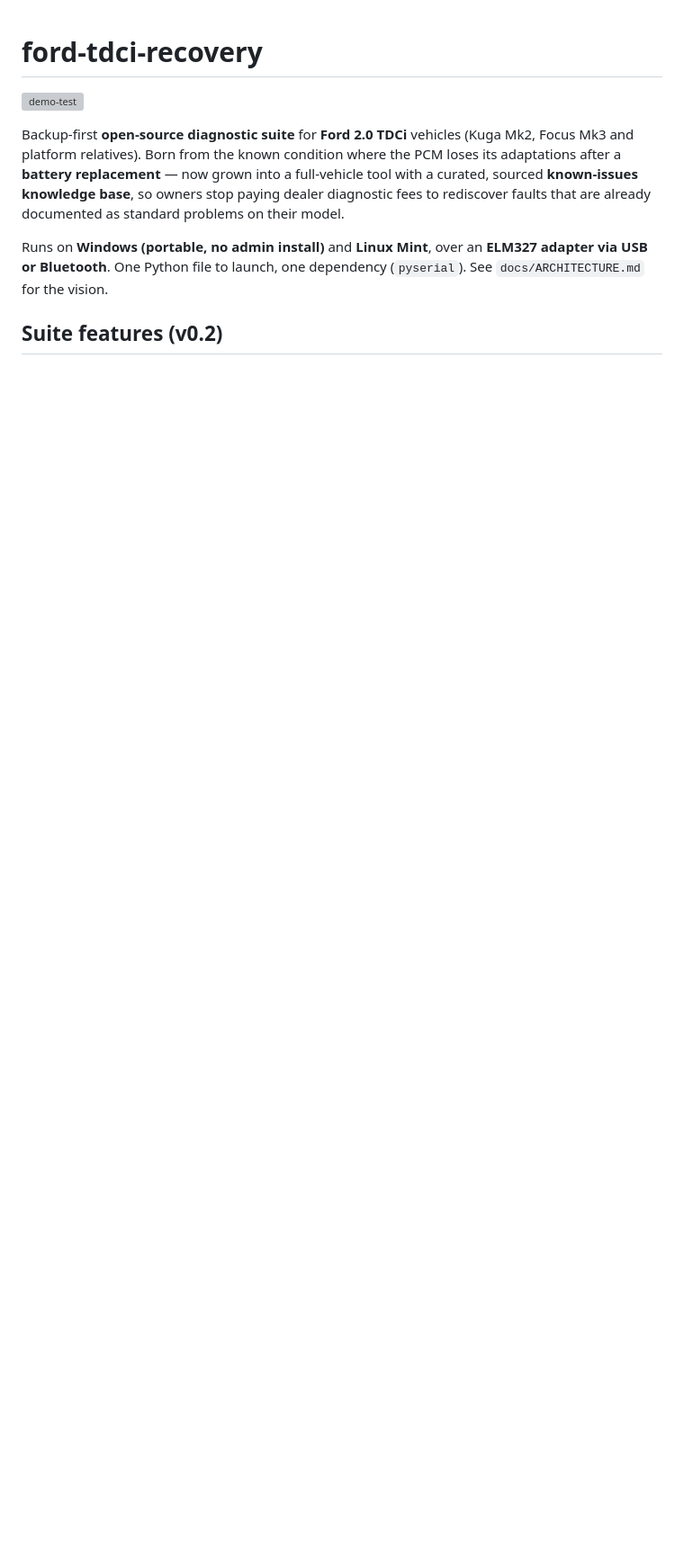
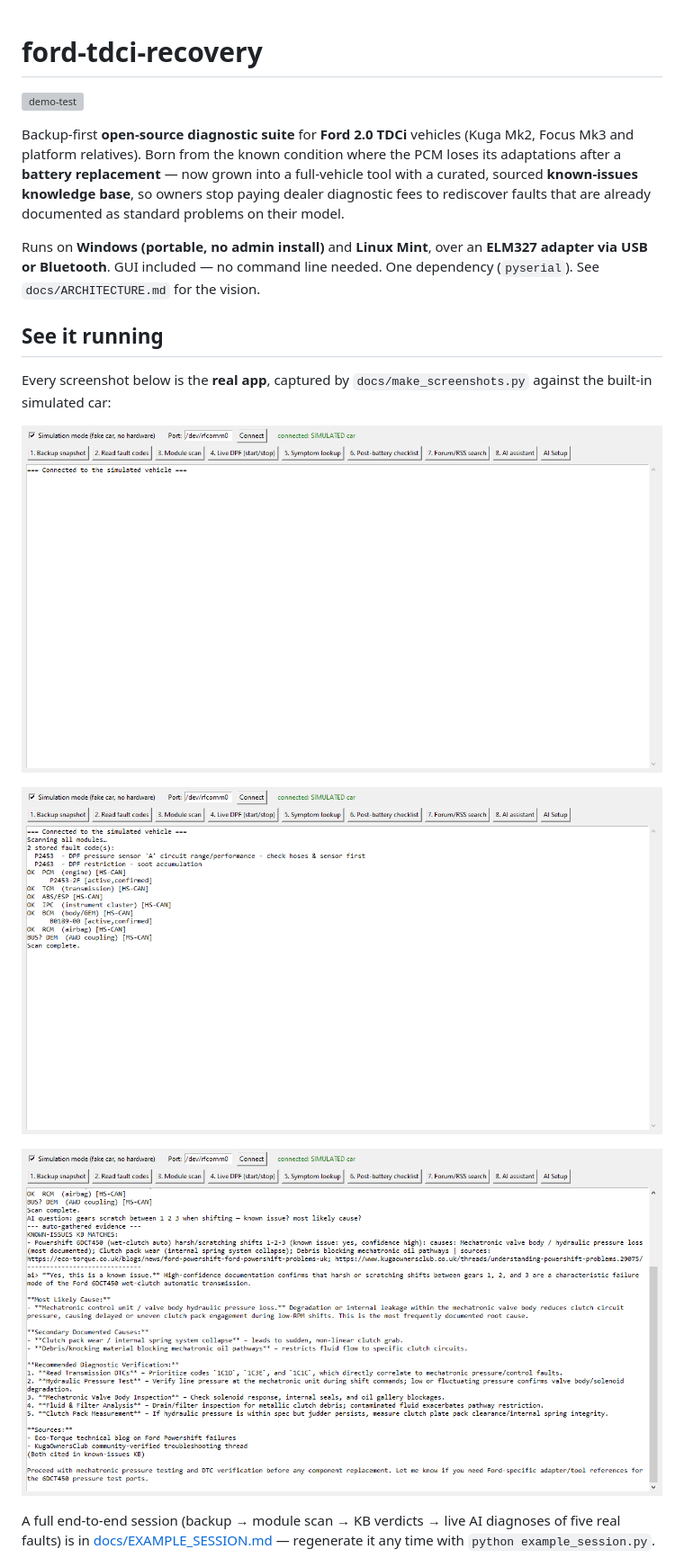
Before and after one commit to jobluemann/ford-tdci-recovery, a Markdown page: README.md, the part around one of its changes. Shown at 90% size. Drawn GitHub-style; pictures changed too: docs/screenshots/01_main_connected.png (added), docs/screenshots/02_fault_codes_module_scan.png (added), docs/screenshots/03_ai_diagnosis.png (added); blank space fills up the shorter version; grey boxes are pictures that could not be loaded.

Commit message:
README: real app screenshots, 2-minute mechanic AI setup, v0.4 features; add screenshot capture script

```diff
--- a/README.md
+++ b/README.md
@@ -10,8 +10,22 @@ knowledge base**, so owners stop paying dealer diagnostic fees to rediscover
 faults that are already documented as standard problems on their model.
 
 Runs on **Windows (portable, no admin install)** and **Linux Mint**, over an
-**ELM327 adapter via USB or Bluetooth**. One Python file to launch, one
-dependency (`pyserial`). See `docs/ARCHITECTURE.md` for the vision.
+**ELM327 adapter via USB or Bluetooth**. GUI included — no command line
+needed. One dependency (`pyserial`). See `docs/ARCHITECTURE.md` for the vision.
 
-## Suite features (v0.2)
+## See it running
 
+Every screenshot below is the **real app**, captured by
+`docs/make_screenshots.py` against the built-in simulated car:
+
+![Main window — simulation mode, no hardware needed](docs/screenshots/01_main_connected.png)
+
+![Fault codes + full module scan — including the modules the dashboard hides](docs/screenshots/02_fault_codes_module_scan.png)
+
+![AI assistant answering a real owner symptom, grounded in the known-issues KB with sources](docs/screenshots/03_ai_diagnosis.png)
+
+A full end-to-end session (backup → module scan → KB verdicts → live AI
+diagnoses of five real faults) is in
+[docs/EXAMPLE_SESSION.md](docs/EXAMPLE_SESSION.md) — regenerate it any time
+with `python example_session.py`.
+
```
Also changed, not shown: other parts of README.md (+39 -5 lines), 1 other file.
